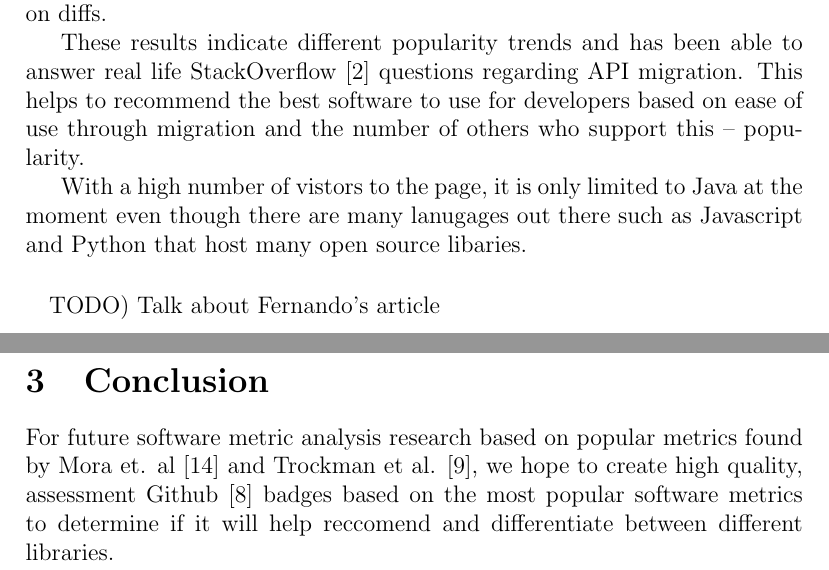
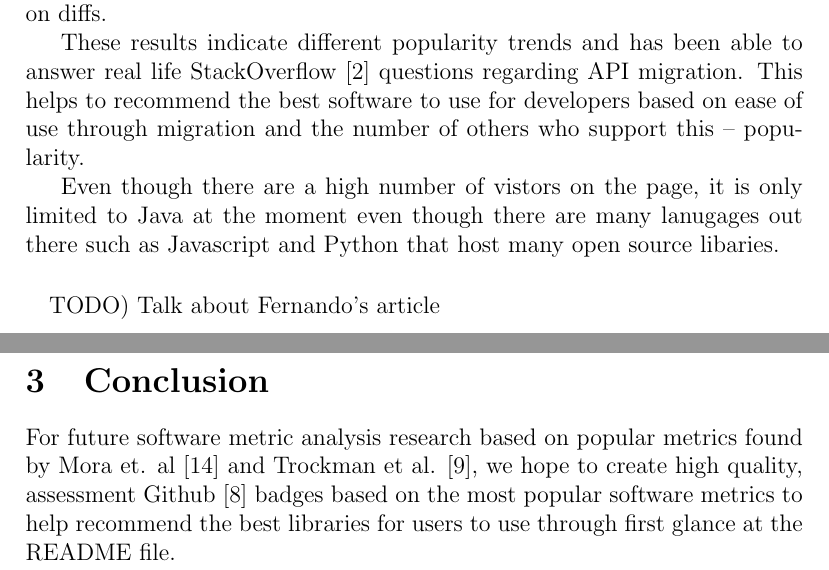
Before and after one commit to ualberta-smr/LibraryMetricsBadges, a LaTeX document (literature_review/reviewdoc/literature_review.tex): two parts of pages 5 and 6 of 8, joined at a grey line, cut so that both start at the same text. Compiled offline with pdfLaTeX.

Commit message:
Fix some grammatical errors with conclusions and last paragraph

```diff
--- a/literature_review/reviewdoc/literature_review.tex
+++ b/literature_review/reviewdoc/literature_review.tex
@@ -154,10 +154,8 @@ These results indicate different popularity trends and has been able to answer r
 questions regarding API migration. This helps to recommend the best software to use for developers based on ease of use through migration
 and the number of others who support this -- popularity.
 
-With a high number of vistors to the page, it is only limited to Java at the moment even though there are many lanugages out there
+Even though there are a high number of vistors on the page, it is only limited to Java at the moment even though there are many lanugages out there
 such as Javascript and Python that host many open source libaries.
-
-
 
 
 \paragraph{}
@@ -169,9 +167,8 @@ TODO) Talk about Fernando's article
 % Decide based on results from article, the method of reseach to dive into with my project
 For future software metric analysis research based on popular metrics found by Mora et. al \cite{metrics}
 and Trockman et al. \cite{githubbadges}, we hope to create high quality, assessment Github \cite{github} badges
-based on the most popular software metrics to determine if it will help reccomend and differentiate
-between different libraries.
-
+based on the most popular software metrics to help recommend the best libraries for users to use through first
+glance at the README file.
 
 \newpage
 \bibliographystyle{IEEEtran}
```
Also changed, not shown: literature_review/reviewdoc/literature_review.pdf.
